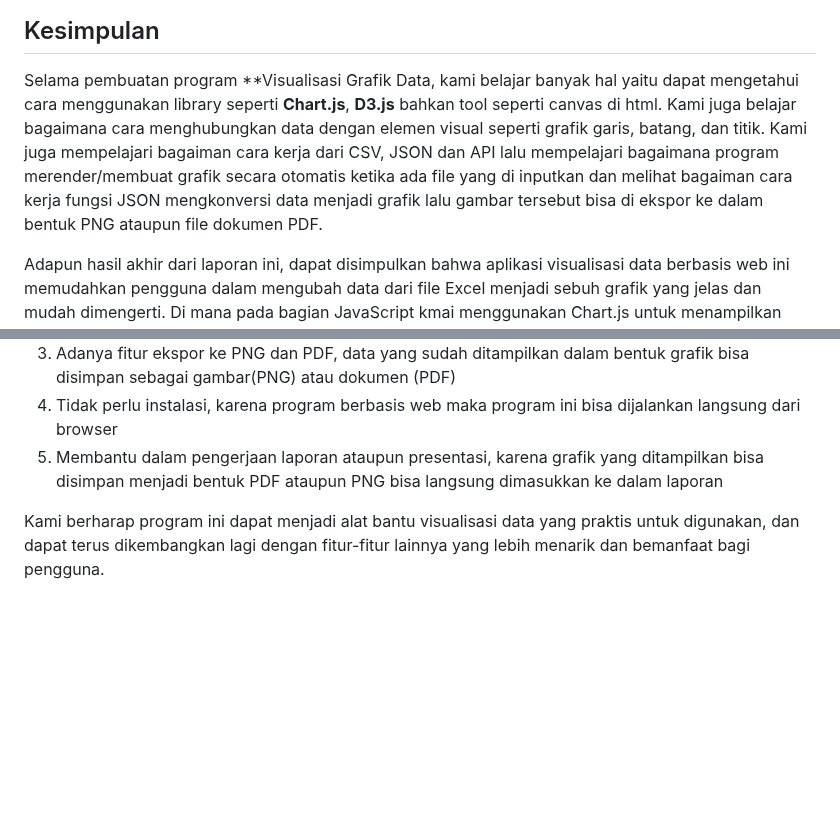
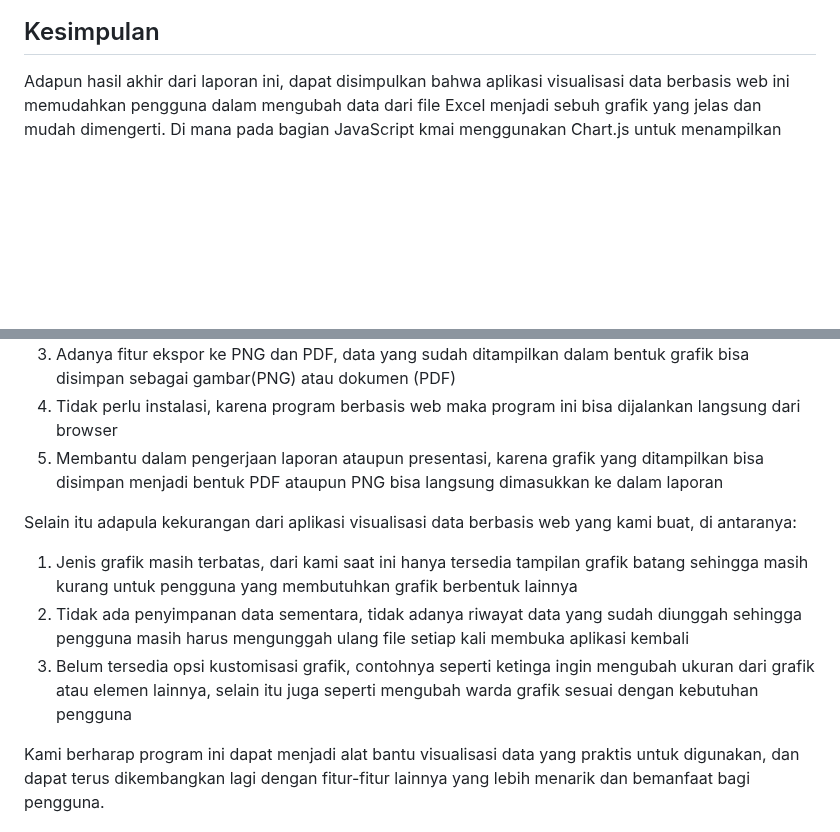
Before and after one commit to Marchelinosk/Tubes-Pemstruk, a Markdown page: Report Tubes.md, 2 parts joined by grey strips. GitHub-like rendering; blank space fills up the shorter version.

```diff
--- a/Report Tubes.md
+++ b/Report Tubes.md
@@ -72,8 +72,6 @@ Jadi, kami mendapatkan solusi dan memperbaiki nya dengan dengan membuat syntax *
 <img src="Capture_04.PNG">
 
 ## Kesimpulan
-Selama pembuatan program **Visualisasi Grafik Data, kami belajar banyak hal yaitu dapat mengetahui cara menggunakan library seperti **Chart.js**, **D3.js** bahkan tool seperti canvas di html. Kami juga belajar bagaimana cara menghubungkan data dengan elemen visual seperti grafik garis, batang, dan titik. Kami juga mempelajari bagaiman cara kerja dari CSV, JSON dan API lalu mempelajari bagaimana program merender/membuat grafik secara otomatis ketika ada file yang di inputkan dan melihat bagaiman cara kerja fungsi JSON mengkonversi data menjadi grafik lalu gambar tersebut bisa di ekspor ke dalam bentuk PNG ataupun file dokumen PDF.
-
 Adapun hasil akhir dari laporan ini, dapat disimpulkan bahwa aplikasi visualisasi data berbasis web ini memudahkan pengguna dalam mengubah data dari file Excel menjadi sebuh grafik yang jelas dan mudah dimengerti. Di mana pada bagian JavaScript kmai menggunakan Chart.js untuk menampilkan data yang berasal dari exel menjadi sebuah grafik, lalu adapula SheetJS yang digunakan untuk membaca file Exel yang diberikan, dan yang terakhir ada JsPDF sebuah fitur mengekspor grafik ke dalam bentuk format PNG maupun dokumen PDF.
 
 Aplikasi visualisasi data berbasis web yang kami buat memiliki beberapa keunggulan, seperti:
@@ -82,6 +80,11 @@ Aplikasi visualisasi data berbasis web yang kami buat memiliki beberapa keunggul
 3. Adanya fitur ekspor ke PNG dan PDF, data yang sudah ditampilkan dalam bentuk grafik bisa disimpan sebagai gambar(PNG) atau dokumen (PDF)
 4. Tidak perlu instalasi, karena program berbasis web maka program ini bisa dijalankan langsung dari browser
 5. Membantu dalam pengerjaan laporan ataupun presentasi, karena grafik yang ditampilkan bisa disimpan menjadi bentuk PDF ataupun PNG bisa langsung dimasukkan ke dalam laporan
+
+Selain itu adapula kekurangan dari aplikasi visualisasi data berbasis web yang kami buat, di antaranya:
+1. Jenis grafik masih terbatas, dari kami saat ini hanya tersedia tampilan grafik batang sehingga masih kurang untuk pengguna yang membutuhkan grafik berbentuk lainnya
+2. Tidak ada penyimpanan data sementara, tidak adanya riwayat data yang sudah diunggah sehingga pengguna masih harus mengunggah ulang file setiap kali membuka aplikasi kembali
+3. Belum tersedia opsi kustomisasi grafik, contohnya seperti ketinga ingin mengubah ukuran dari grafik atau elemen lainnya, selain itu juga seperti mengubah warda grafik sesuai dengan kebutuhan pengguna
 
 Kami berharap program ini dapat menjadi alat bantu visualisasi data yang praktis untuk digunakan, dan dapat terus dikembangkan lagi dengan fitur-fitur lainnya yang lebih menarik dan bemanfaat bagi pengguna.
 
```
